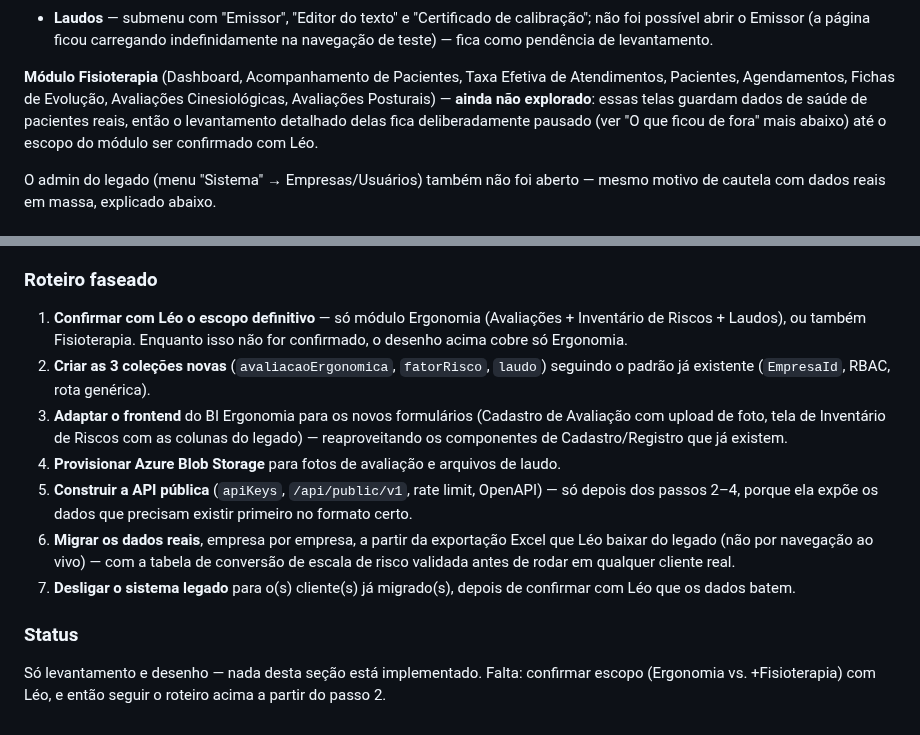
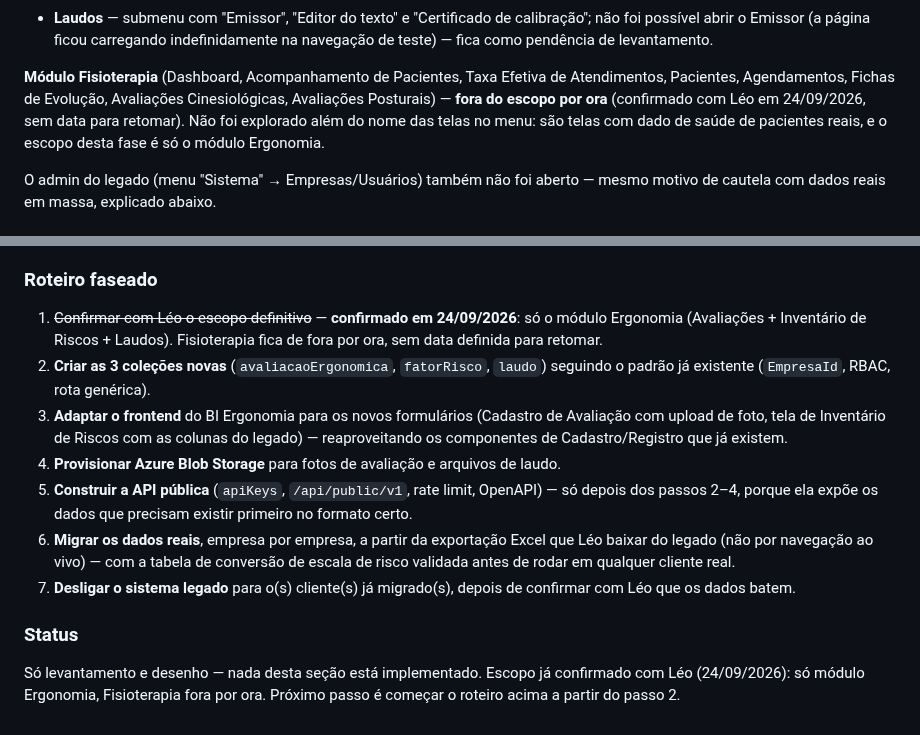
Before and after one commit to ComercialElevaLife/ElevaLife-Ergonomia, a Markdown page: docs/bi-ergonomia-manual.md, 2 parts joined by grey strips. GitHub-like rendering.

Commit message:
Confirma escopo do pacote SGI com Leo: so modulo Ergonomia, Fisioterapia fora por ora

```diff
--- a/docs/bi-ergonomia-manual.md
+++ b/docs/bi-ergonomia-manual.md
@@ -928,10 +928,10 @@ por cookie, sem API própria), com dois módulos principais no menu:
 
 **Módulo Fisioterapia** (Dashboard, Acompanhamento de Pacientes, Taxa
 Efetiva de Atendimentos, Pacientes, Agendamentos, Fichas de Evolução,
-Avaliações Cinesiológicas, Avaliações Posturais) — **ainda não explorado**:
-essas telas guardam dados de saúde de pacientes reais, então o levantamento
-detalhado delas fica deliberadamente pausado (ver "O que ficou de fora" mais
-abaixo) até o escopo do módulo ser confirmado com Léo.
+Avaliações Cinesiológicas, Avaliações Posturais) — **fora do escopo por
+ora** (confirmado com Léo em 24/09/2026, sem data para retomar). Não foi
+explorado além do nome das telas no menu: são telas com dado de saúde de
+pacientes reais, e o escopo desta fase é só o módulo Ergonomia.
 
 O admin do legado (menu "Sistema" → Empresas/Usuários) também não foi
 aberto — mesmo motivo de cautela com dados reais em massa, explicado abaixo.
@@ -1048,9 +1048,9 @@ Pontos-chave do desenho:
 
 ### Roteiro faseado
 
-1. **Confirmar com Léo o escopo definitivo** — só módulo Ergonomia
-   (Avaliações + Inventário de Riscos + Laudos), ou também Fisioterapia.
-   Enquanto isso não for confirmado, o desenho acima cobre só Ergonomia.
+1. ~~Confirmar com Léo o escopo definitivo~~ — **confirmado em 24/09/2026**:
+   só o módulo Ergonomia (Avaliações + Inventário de Riscos + Laudos).
+   Fisioterapia fica de fora por ora, sem data definida para retomar.
 2. **Criar as 3 coleções novas** (`avaliacaoErgonomica`, `fatorRisco`,
    `laudo`) seguindo o padrão já existente (`EmpresaId`, RBAC, rota genérica).
 3. **Adaptar o frontend** do BI Ergonomia para os novos formulários
@@ -1071,6 +1071,6 @@ Pontos-chave do desenho:
 
 ### Status
 
-Só levantamento e desenho — nada desta seção está implementado. Falta:
-confirmar escopo (Ergonomia vs. +Fisioterapia) com Léo, e então seguir o
-roteiro acima a partir do passo 2.
+Só levantamento e desenho — nada desta seção está implementado. Escopo já
+confirmado com Léo (24/09/2026): só módulo Ergonomia, Fisioterapia fora por
+ora. Próximo passo é começar o roteiro acima a partir do passo 2.
```
